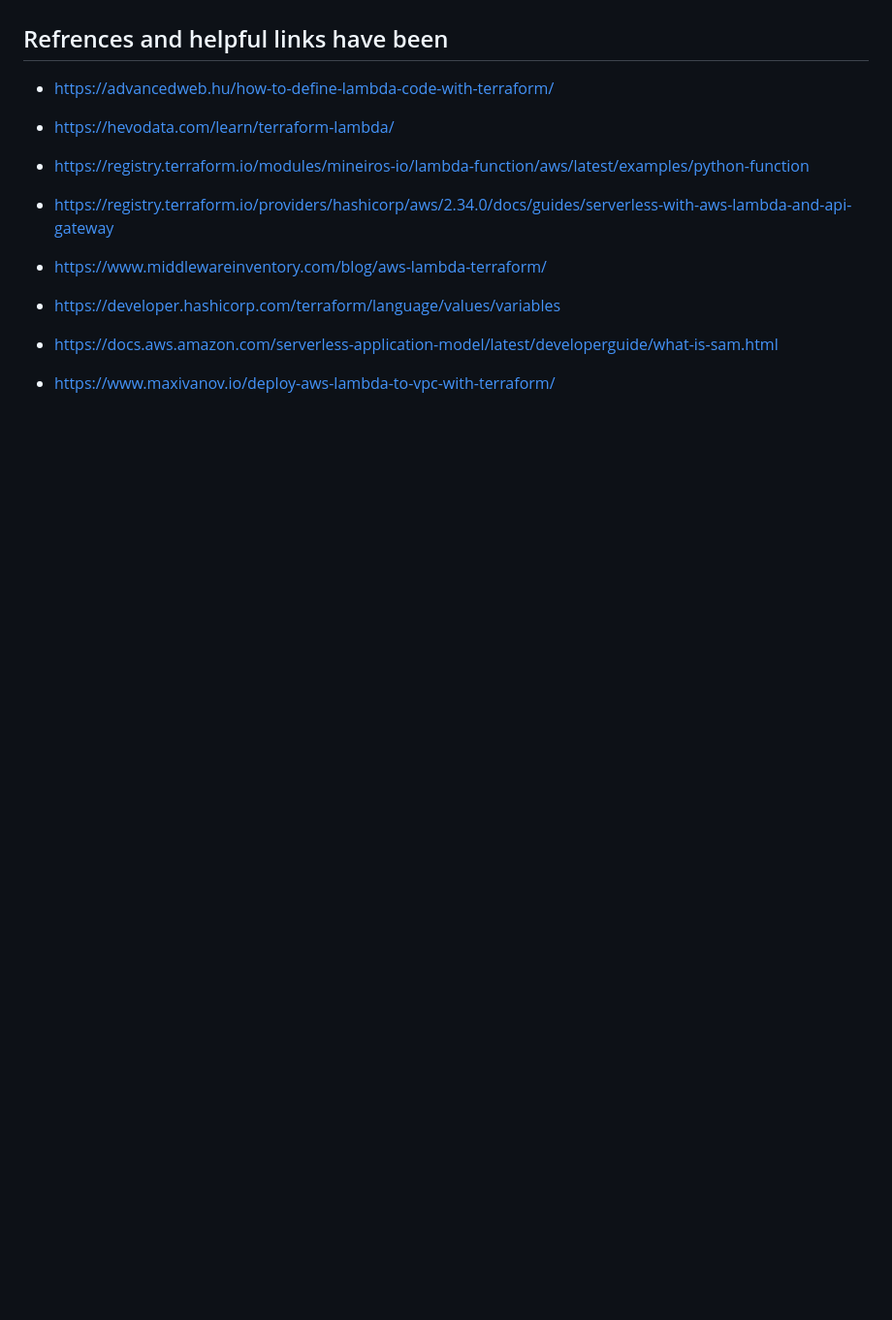
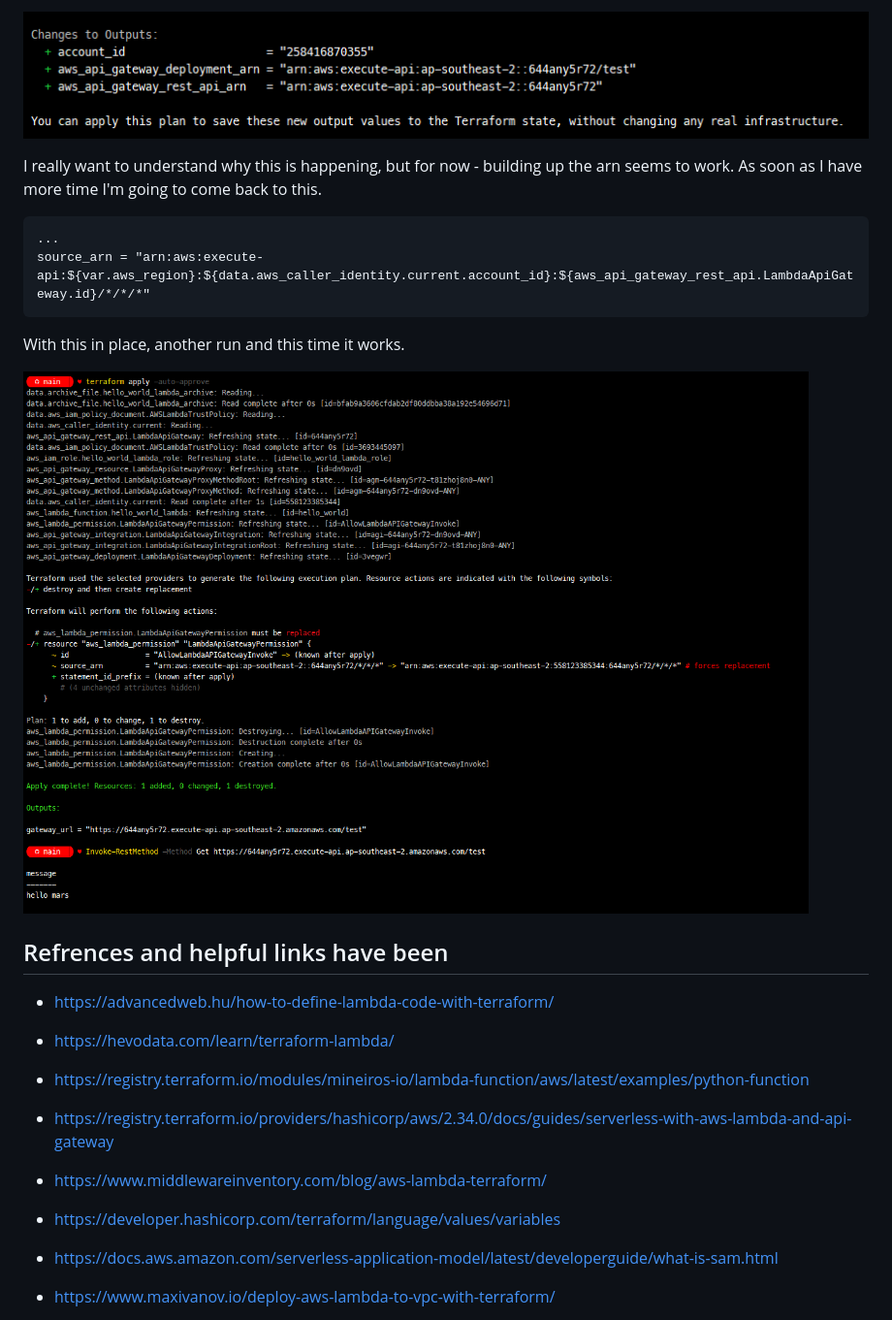
Before and after one commit to ianmay/aws_hello_world, a Markdown page: README.md, the part around the change printed below. Shown: that part at 97% size. Rendered like a GitHub page; pictures changed too: doc/assets/lambda_3.png (added), doc/assets/lambda_4.png (added); blank space fills up the shorter version.

Commit message:
fix arn of api gateway on hello world lambda

````diff
--- a/README.md
+++ b/README.md
@@ -382,3 +406,17 @@ Epic! Lets apply it and see what we get!
+![image description](doc/assets/lambda_3.png)
+
+I really want to understand why this is happening, but for now - building up the arn seems to work. As soon as I have more time I'm going to come back to this.
+
+```terraform
+...
+source_arn = "arn:aws:execute-api:${var.aws_region}:${data.aws_caller_identity.current.account_id}:${aws_api_gateway_rest_api.LambdaApiGateway.id}/*/*/*"
+```
+
+With this in place, another run and this time it works.
+
+![image description](doc/assets/lambda_4.png)
+
+
 ## Refrences and helpful links have been
 
 * https://advancedweb.hu/how-to-define-lambda-code-with-terraform/
````
Also changed, not shown: other parts of README.md (+24 -0 lines), doc/assets/lambda_2.png (added), 1 other file.
